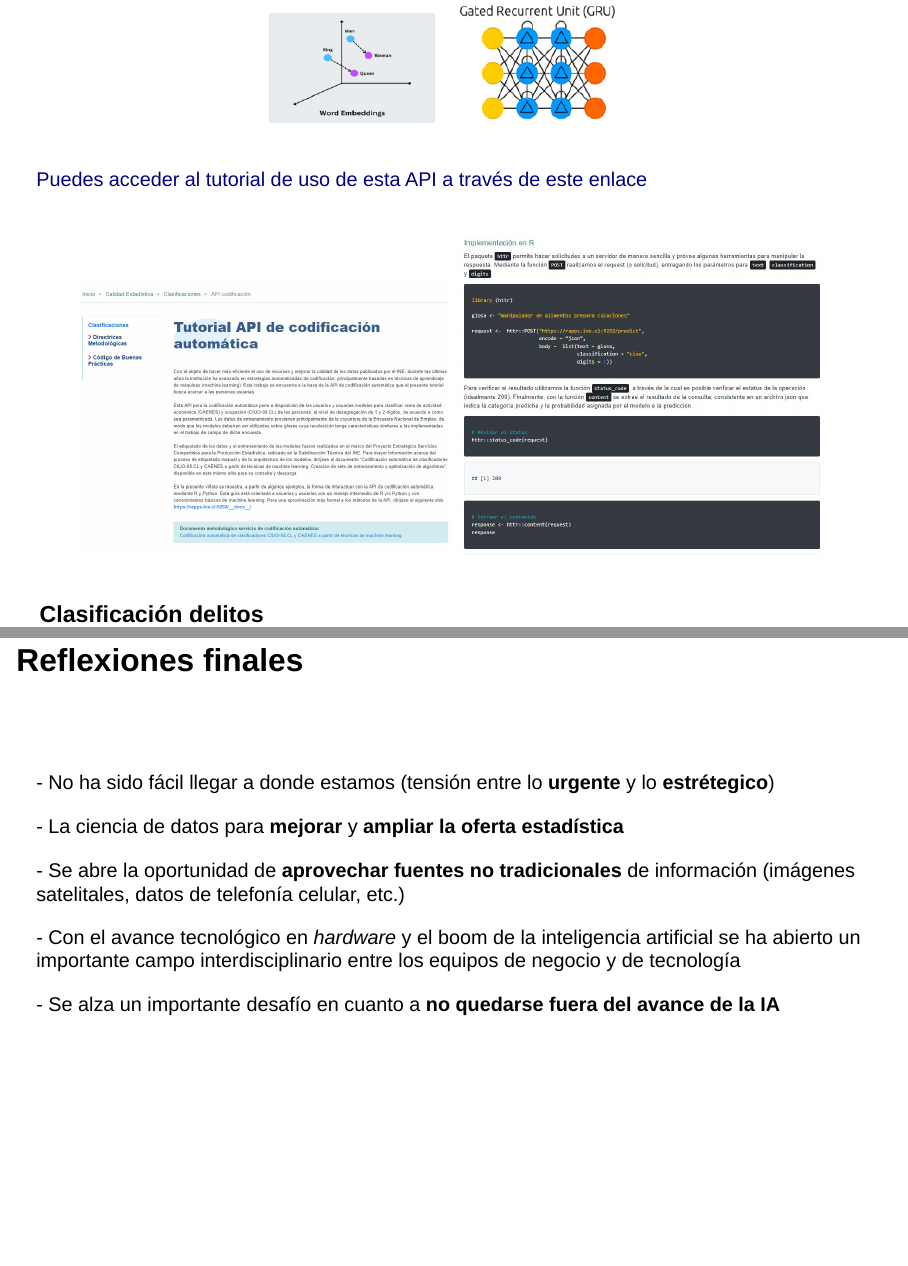
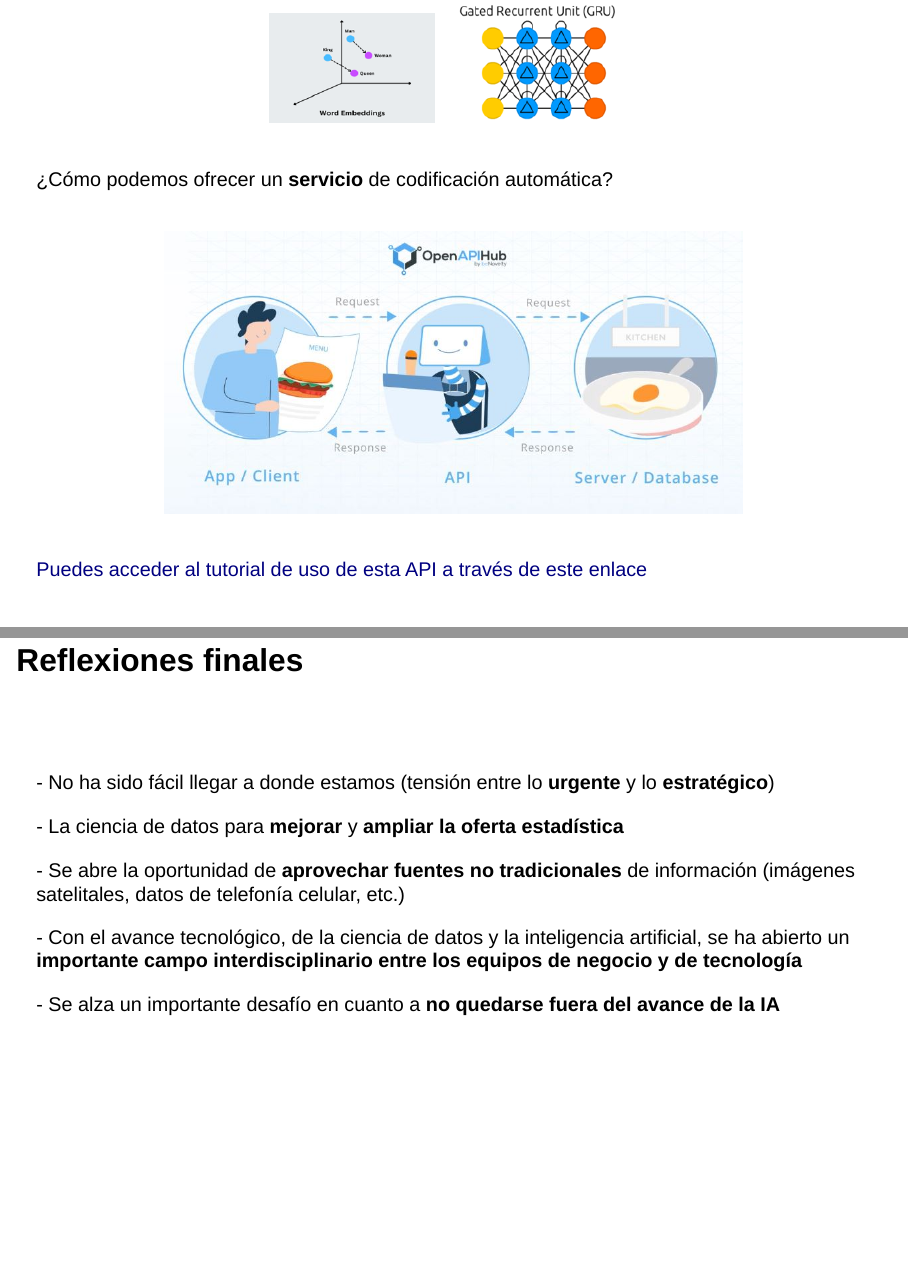
Before and after one commit to ignacioagloni/conferencia-ciencia-datos-ine, a Quarto document (conferencia_ciudadana_cd.qmd): pages 20 and 44 of 45 before the commit and pages 19 and 44 of 45 after it, joined at a grey line. Rendered offline with R 4.5, knitr and Pandoc in place of Quarto, with nearby package versions; drawn as Slidy slides in place of the format the file asks for.

Commit message:
version final

```diff
--- a/conferencia_ciudadana_cd.qmd
+++ b/conferencia_ciudadana_cd.qmd
@@ -198,11 +193,18 @@
   <img src="imagenes/gru.png" style="width:200px; margin-right: 20px;" class="fragment" data-fragment-index="2"/>
 </div>
 
-[Puedes acceder al tutorial de uso de esta API a través de este enlace ](https://www.ine.gob.cl/calidad-estadistica/clasificaciones/api-codificacion)
+[¿Cómo podemos ofrecer un **servicio** de codificación automática?]{.big-par .fragment data-fragment-index="3"}
 
 <div style="display: flex; justify-content: center; align-items: center;">
-  <img src="imagenes/tutorial-api.JPG" style="width:450px;" class="fragment" data-fragment-index="3"/>
-  <img src="imagenes/tutorial-api2.JPG" style="width:450px;" class="fragment" data-fragment-index="4"/>
+  <img src="imagenes/api-restaurante.JPG" style="width:700px;" class="fragment" data-fragment-index="4"/>
+</div>
+
+
+[[Puedes acceder al tutorial de uso de esta API a través de este enlace ](https://www.ine.gob.cl/calidad-estadistica/clasificaciones/api-codificacion)]{.fragment data-fragment-index="5"}
+
+<div style="display: flex; justify-content: center; align-items: center;">
+  <img src="imagenes/tutorial-api.JPG" style="width:450px;" class="fragment" data-fragment-index="6"/>
+  <img src="imagenes/tutorial-api2.JPG" style="width:450px;" class="fragment" data-fragment-index="7"/>
 </div>
 
 ### [Clasificación delitos]{.medium-par}
@@ -441,13 +445,13 @@
 <br/>
 <br/>
 
-[- No ha sido fácil llegar a donde estamos (tensión entre lo **urgente** y lo **estrétegico**)]{.medium-par .fragment}
+[- No ha sido fácil llegar a donde estamos (tensión entre lo **urgente** y lo **estratégico**)]{.medium-par .fragment}
 
 [- La ciencia de datos para **mejorar** y **ampliar la oferta estadística**]{.medium-par .fragment}
 
 [- Se abre la oportunidad de **aprovechar fuentes no tradicionales** de información (imágenes satelitales, datos de telefonía celular, etc.)]{.medium-par .fragment}
 
-[- Con el avance tecnológico en *hardware* y el boom de la inteligencia artificial se ha abierto un importante campo interdisciplinario entre los equipos de negocio y de tecnología]{.medium-par .fragment}
+[- Con el avance tecnológico, de la ciencia de datos y la inteligencia artificial, se ha abierto un **importante campo interdisciplinario entre los equipos de negocio y de tecnología**]{.medium-par .fragment}
 
 [- Se alza un importante desafío en cuanto a **no quedarse fuera del avance de la IA**]{.medium-par .fragment}
 
```
Also changed, not shown: index.html, conferencia_ciudadana_cd.qmd (13 more changed lines).
